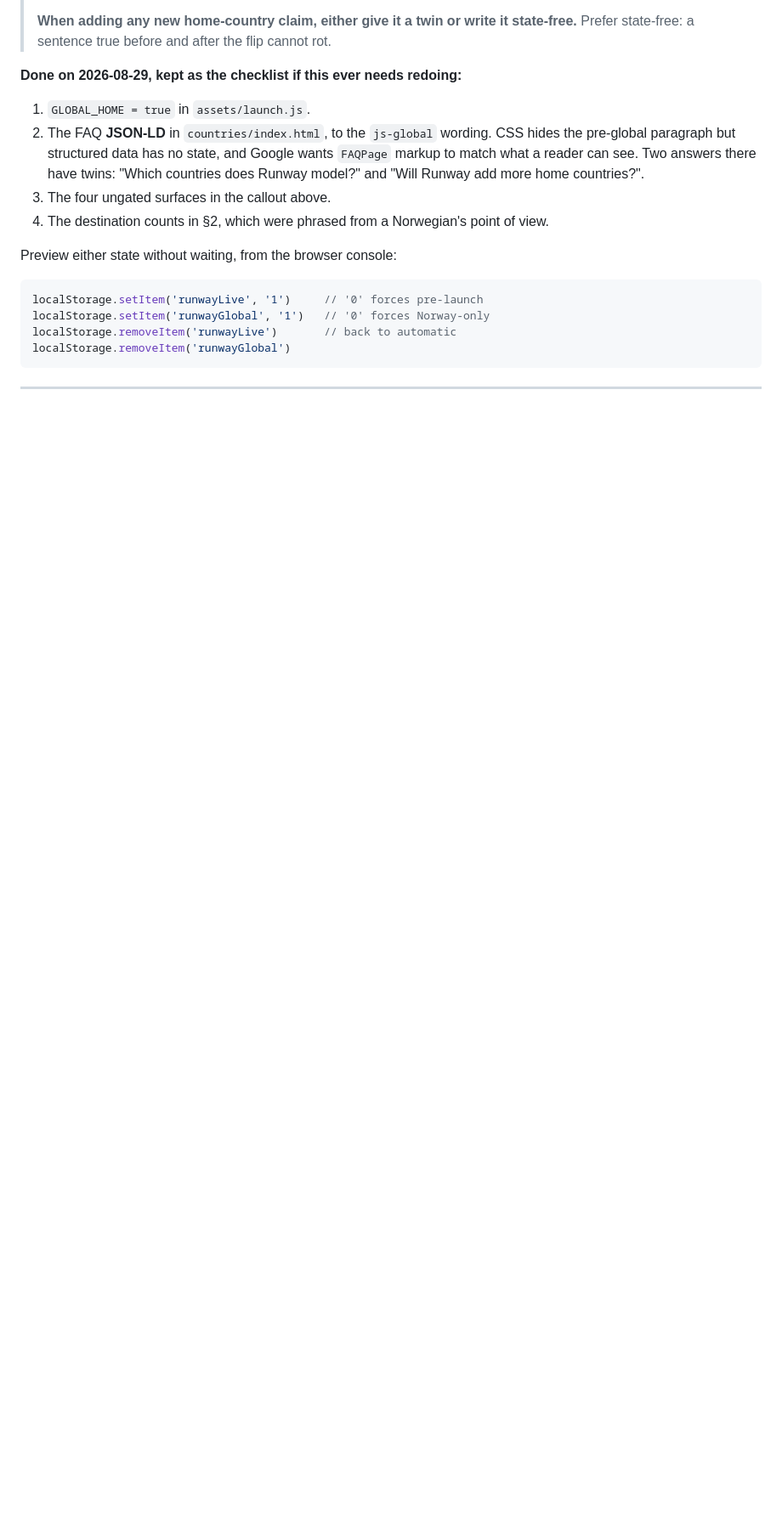
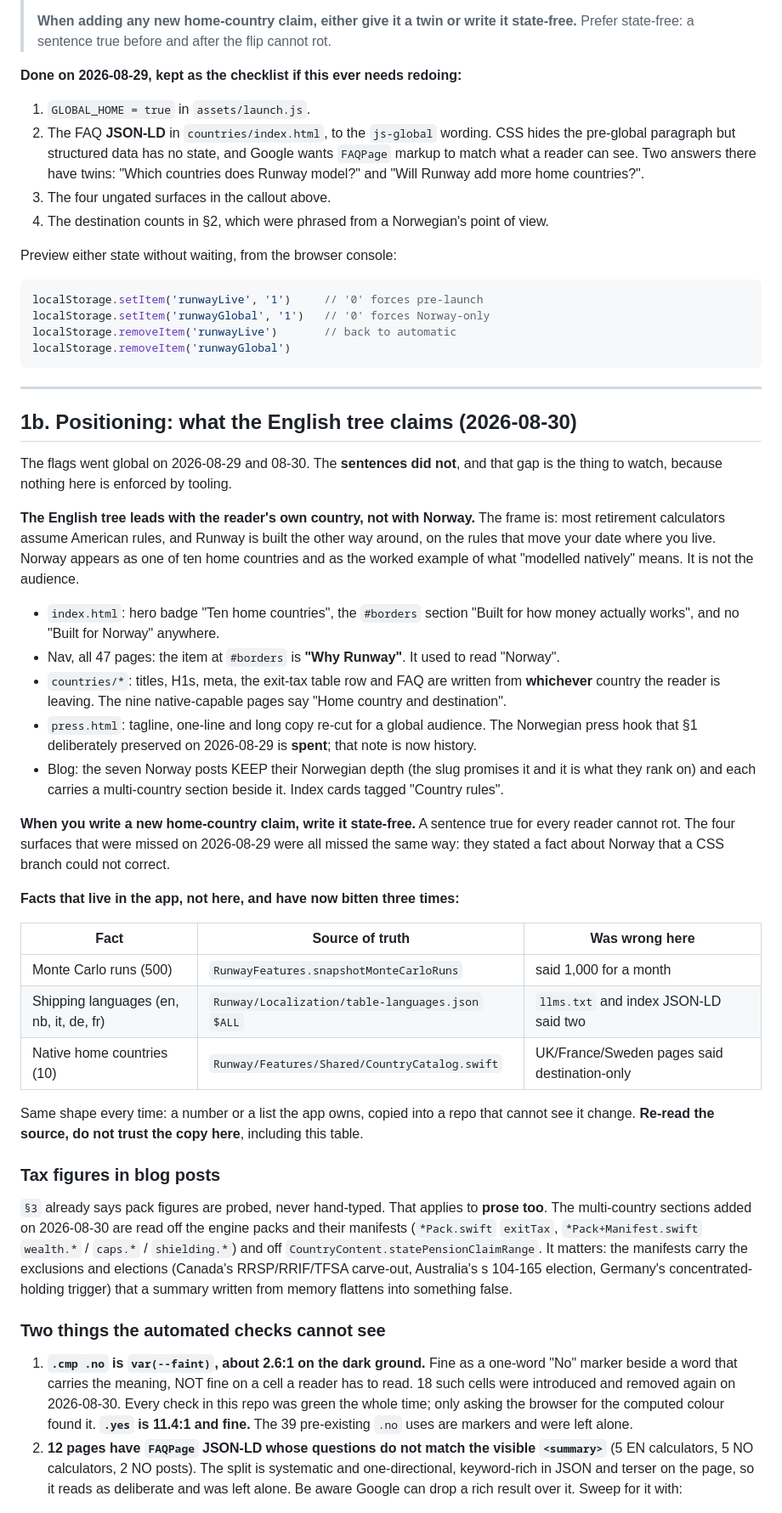
Before and after one commit to LudyemAS/runway-web, a Markdown page: MAINTENANCE.md, the part around one of its changes. Shown at 85% size. GitHub-like rendering; blank space fills up the shorter version.

Commit message:
docs: record what the English tree now claims, and what checks cannot see
MAINTENANCE.md is the mechanism in this repo, so a positioning change that no
tooling enforces has to land here or the next session re-derives it from the copy.

- What the English tree leads with now, and that Norway is an example rather than
  the audience. press.html's Norwegian press hook, which 1 deliberately preserved
  on 2026-08-29 and marked to re-cut "on the worldwide date", is recorded as spent.
- A table of the three facts the app owns and this repo cannot see change. All
  three have now been wrong here: the 500 Monte Carlo runs, the five shipping
  languages, and the ten native home countries. The entry says to re-read the
  source rather than trust the table, including itself.
- That 3's no-hand-typed-figures rule binds PROSE, not just country pages. The
  manifests carry exclusions and elections a summary from memory flattens.
- The two defects no check in this repo can see: the .no contrast trap (2.6:1,
  green across every gate while the cells were unreadable) and the 12 pages whose
  FAQPage JSON-LD disagrees with their visible questions, left alone as deliberate
  but recorded with a sweep script so the next reader can decide again.

Co-Authored-By: Claude Opus 5 <noreply@anthropic.com>

```diff
--- a/MAINTENANCE.md
+++ b/MAINTENANCE.md
@@ -177,3 +177,59 @@ localStorage.removeItem('runwayGlobal')
 
 ---
 
+## 1b. Positioning: what the English tree claims (2026-08-30)
+
+The flags went global on 2026-08-29 and 08-30. The **sentences did not**, and that gap is the
+thing to watch, because nothing here is enforced by tooling.
+
+**The English tree leads with the reader's own country, not with Norway.** The frame is: most
+retirement calculators assume American rules, and Runway is built the other way around, on the
+rules that move your date where you live. Norway appears as one of ten home countries and as the
+worked example of what "modelled natively" means. It is not the audience.
+
+- `index.html`: hero badge "Ten home countries", the `#borders` section "Built for how money
+  actually works", and no "Built for Norway" anywhere.
+- Nav, all 47 pages: the item at `#borders` is **"Why Runway"**. It used to read "Norway".
+- `countries/*`: titles, H1s, meta, the exit-tax table row and FAQ are written from **whichever**
+  country the reader is leaving. The nine native-capable pages say "Home country and destination".
+- `press.html`: tagline, one-line and long copy re-cut for a global audience. The Norwegian press
+  hook that §1 deliberately preserved on 2026-08-29 is **spent**; that note is now history.
+- Blog: the seven Norway posts KEEP their Norwegian depth (the slug promises it and it is what they
+  rank on) and each carries a multi-country section beside it. Index cards tagged "Country rules".
+
+**When you write a new home-country claim, write it state-free.** A sentence true for every reader
+cannot rot. The four surfaces that were missed on 2026-08-29 were all missed the same way: they
+stated a fact about Norway that a CSS branch could not correct.
+
+**Facts that live in the app, not here, and have now bitten three times:**
+
+| Fact | Source of truth | Was wrong here |
+|---|---|---|
+| Monte Carlo runs (500) | `RunwayFeatures.snapshotMonteCarloRuns` | said 1,000 for a month |
+| Shipping languages (en, nb, it, de, fr) | `Runway/Localization/table-languages.json` `$ALL` | `llms.txt` and index JSON-LD said two |
+| Native home countries (10) | `Runway/Features/Shared/CountryCatalog.swift` | UK/France/Sweden pages said destination-only |
+
+Same shape every time: a number or a list the app owns, copied into a repo that cannot see it
+change. **Re-read the source, do not trust the copy here**, including this table.
+
+### Tax figures in blog posts
+
+`§3` already says pack figures are probed, never hand-typed. That applies to **prose too**. The
+multi-country sections added on 2026-08-30 are read off the engine packs and their manifests
+(`*Pack.swift` `exitTax`, `*Pack+Manifest.swift` `wealth.*` / `caps.*` / `shielding.*`) and off
+`CountryContent.statePensionClaimRange`. It matters: the manifests carry the exclusions and
+elections (Canada's RRSP/RRIF/TFSA carve-out, Australia's s 104-165 election, Germany's
+concentrated-holding trigger) that a summary written from memory flattens into something false.
+
+### Two things the automated checks cannot see
+
+1. **`.cmp .no` is `var(--faint)`, about 2.6:1 on the dark ground.** Fine as a one-word "No" marker
+   beside a word that carries the meaning, NOT fine on a cell a reader has to read. 18 such cells
+   were introduced and removed again on 2026-08-30. Every check in this repo was green the whole
+   time; only asking the browser for the computed colour found it. **`.yes` is 11.4:1 and fine.**
+   The 39 pre-existing `.no` uses are markers and were left alone.
+2. **12 pages have `FAQPage` JSON-LD whose questions do not match the visible `<summary>`** (5 EN
+   calculators, 5 NO calculators, 2 NO posts). The split is systematic and one-directional,
+   keyword-rich in JSON and terser on the page, so it reads as deliberate and was left alone. Be
+   aware Google can drop a rich result over it. Sweep for it with:
+
```
Also changed, not shown: other parts of MAINTENANCE.md (+13 -0 lines).
